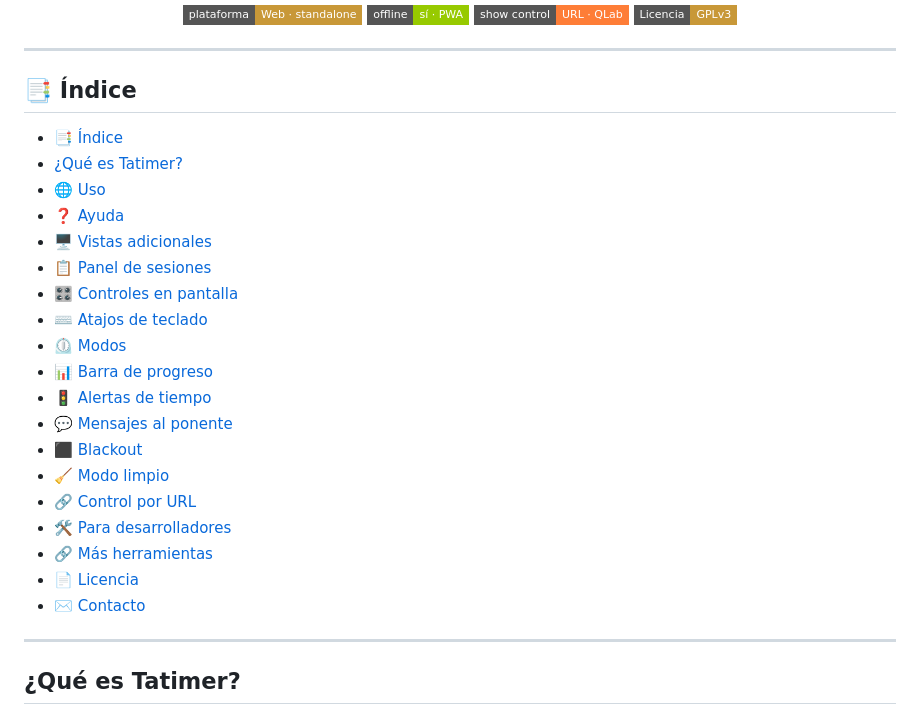
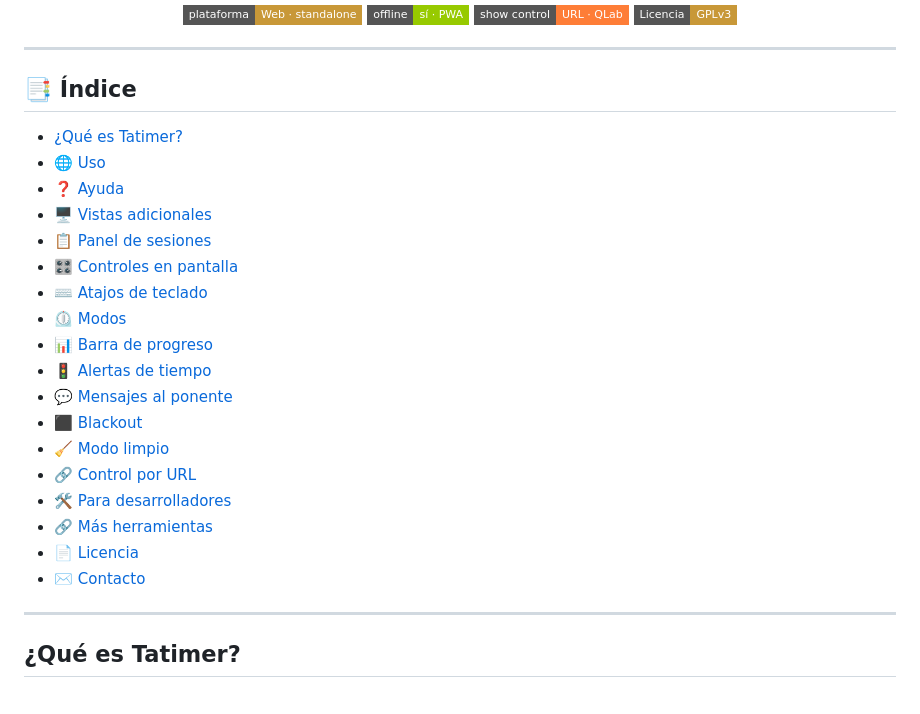
Before and after one commit to javitatay/Tatimer, a Markdown page: README.md, the part around one of its changes. GitHub-like rendering; badges without logos.

```diff
--- a/README.md
+++ b/README.md
@@ -19,7 +19,6 @@ Timer standalone con gestión de sesiones (ponentes, tiempos y títulos de ponen
 
 ## 📑 Índice
 
-- [📑 Índice](#-índice)
 - [¿Qué es Tatimer?](#qué-es-tatimer)
 - [🌐 Uso](#-uso)
 - [❓ Ayuda](#-ayuda)
```
Also changed, not shown: other parts of README.md (+6 -6 lines).
